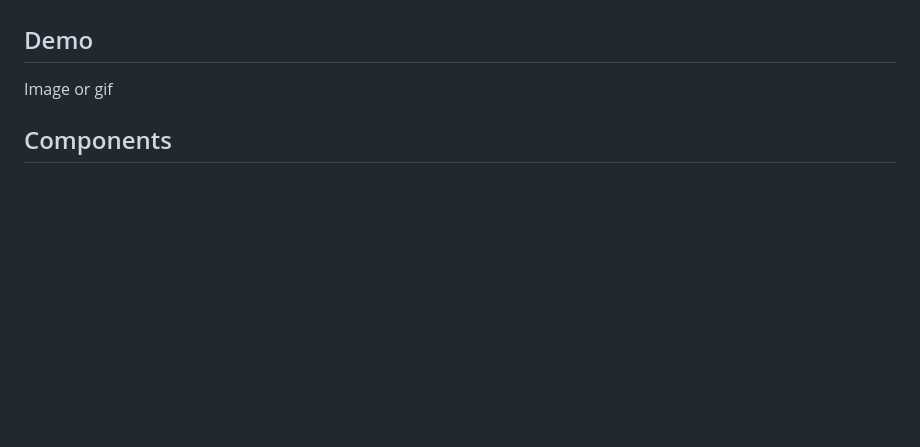
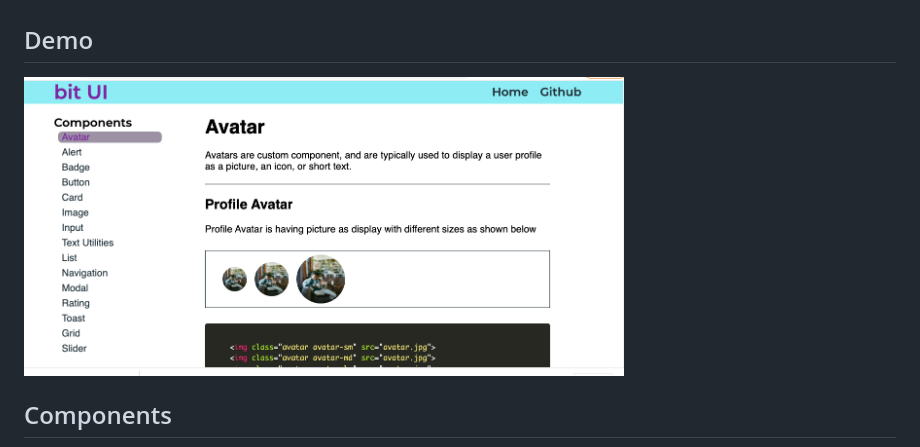
Before and after one commit to palash23jain/bit-ui, a Markdown page: README.md, the part around the change. GitHub-like rendering; pictures changed too: assets/bitUI-look.png (added); blank space fills up the shorter version.

Commit message:
img added in readme file

```diff
--- a/README.md
+++ b/README.md
@@ -11,7 +11,7 @@ Your go to CSS framework is here to help you build awesome UI.
 
 ## Demo
 
-Image or gif
+<img src="/assets/bitUI-look.png" width="600"/>
 
 
 ## Components
```
Also changed, not shown: 2 other files.
